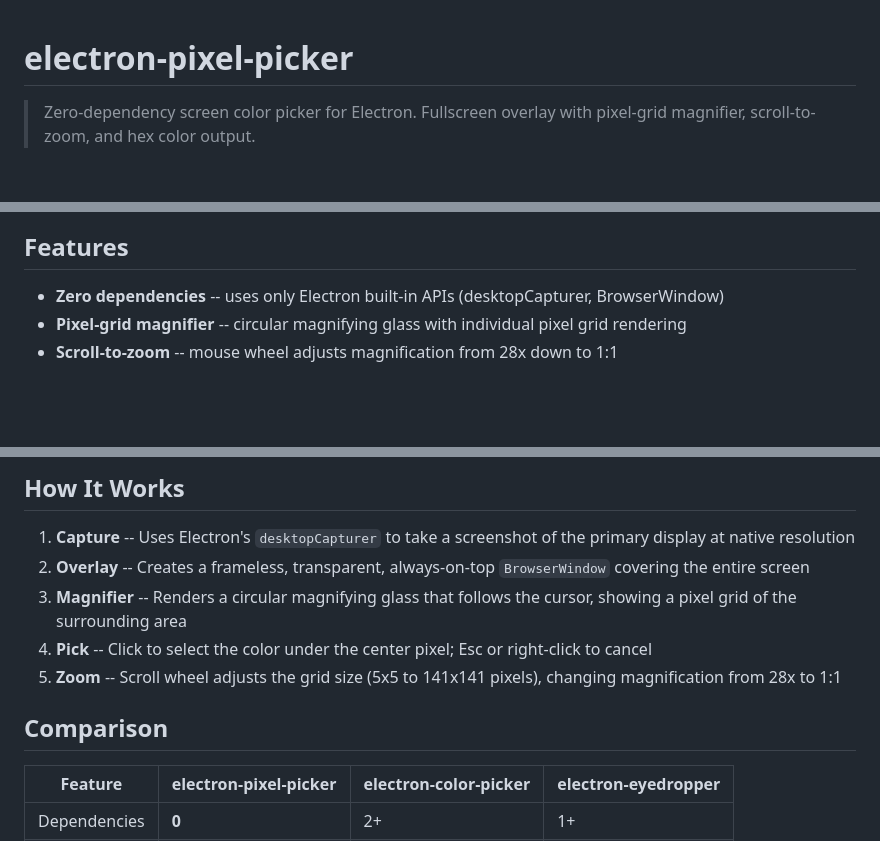
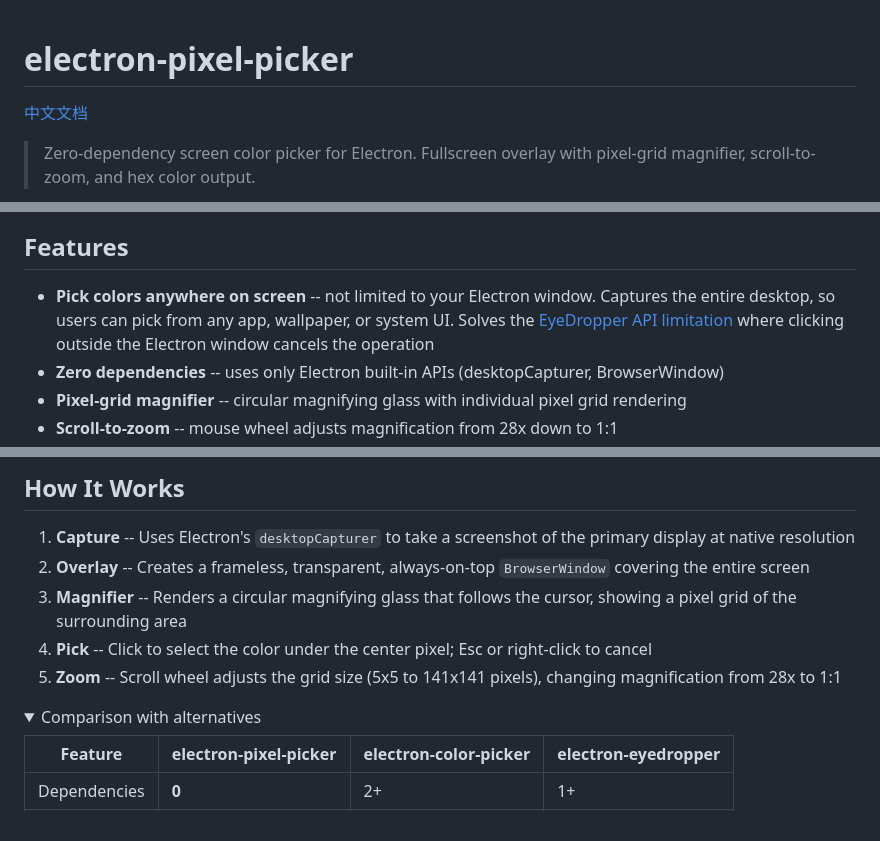
Before and after one commit to Caldis/electron-pixel-picker, a Markdown page: README.md, 3 parts joined by grey strips. Drawn GitHub-style; folded sections open; blank space fills up the shorter version.

Commit message:
docs: add pain point (pick outside Electron), fold comparison/star, add zh-CN link

```diff
--- a/README.md
+++ b/README.md
@@ -1,4 +1,6 @@
 # electron-pixel-picker
+
+[中文文档](README.zh-CN.md)
 
 > Zero-dependency screen color picker for Electron. Fullscreen overlay with pixel-grid magnifier, scroll-to-zoom, and hex color output.
 
@@ -6,6 +8,7 @@
 
 ## Features
 
+- **Pick colors anywhere on screen** -- not limited to your Electron window. Captures the entire desktop, so users can pick from any app, wallpaper, or system UI. Solves the [EyeDropper API limitation](https://developer.mozilla.org/en-US/docs/Web/API/EyeDropper_API) where clicking outside the Electron window cancels the operation
 - **Zero dependencies** -- uses only Electron built-in APIs (desktopCapturer, BrowserWindow)
 - **Pixel-grid magnifier** -- circular magnifying glass with individual pixel grid rendering
 - **Scroll-to-zoom** -- mouse wheel adjusts magnification from 28x down to 1:1
@@ -109,7 +112,8 @@ interface PickColorResult {
 4. **Pick** -- Click to select the color under the center pixel; Esc or right-click to cancel
 5. **Zoom** -- Scroll wheel adjusts the grid size (5x5 to 141x141 pixels), changing magnification from 28x to 1:1
 
-## Comparison
+<details>
+<summary>Comparison with alternatives</summary>
 
 | Feature | electron-pixel-picker | electron-color-picker | electron-eyedropper |
 |---------|----------------------|----------------------|---------------------|
```
Also changed, not shown: other parts of README.md (+6 -1 lines), README.zh-CN.md (+9 -2 lines).
